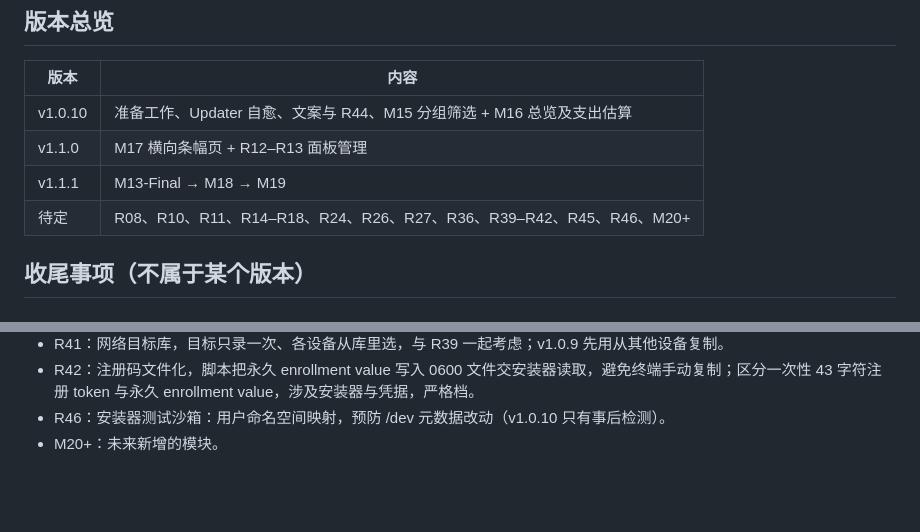
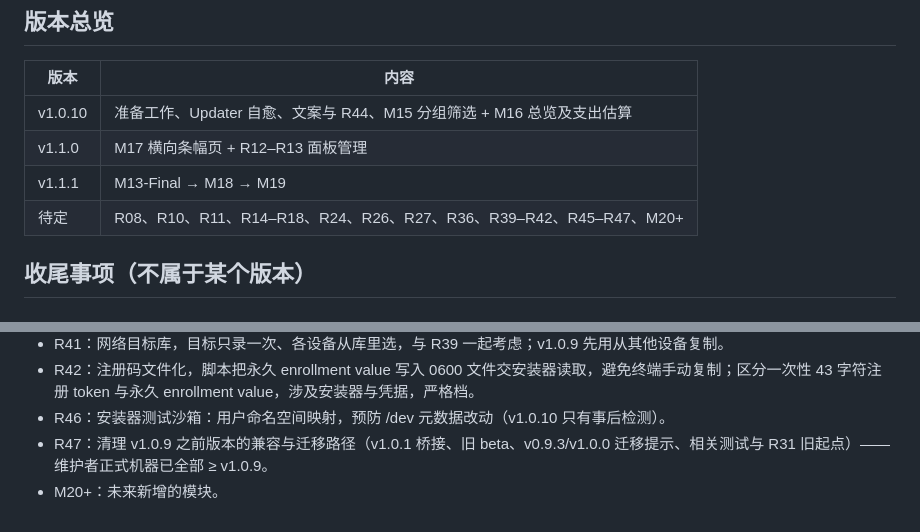
Before and after one commit to 404-git-404/404-probe, a Markdown page: ROADMAP.md, 2 parts joined by grey strips. Rendered like a GitHub page; blank space fills up the shorter version.

Commit message:
docs(roadmap): track pre-v1.0.9 compatibility cleanup

```diff
--- a/ROADMAP.md
+++ b/ROADMAP.md
@@ -27,7 +27,7 @@
 | v1.0.10 | 准备工作、Updater 自愈、文案与 R44、M15 分组筛选 + M16 总览及支出估算 |
 | v1.1.0 | M17 横向条幅页 + R12–R13 面板管理 |
 | v1.1.1 | M13-Final → M18 → M19 |
-| 待定 | R08、R10、R11、R14–R18、R24、R26、R27、R36、R39–R42、R45、R46、M20+ |
+| 待定 | R08、R10、R11、R14–R18、R24、R26、R27、R36、R39–R42、R45–R47、M20+ |
 
 ## 收尾事项（不属于某个版本）
 
@@ -189,4 +189,5 @@ M14 已拆分（维护者决定）：任意时间段历史 API、7/30 天、拖
 - R41：网络目标库，目标只录一次、各设备从库里选，与 R39 一起考虑；v1.0.9 先用从其他设备复制。
 - R42：注册码文件化，脚本把永久 enrollment value 写入 0600 文件交安装器读取，避免终端手动复制；区分一次性 43 字符注册 token 与永久 enrollment value，涉及安装器与凭据，严格档。
 - R46：安装器测试沙箱：用户命名空间映射，预防 /dev 元数据改动（v1.0.10 只有事后检测）。
+- R47：清理 v1.0.9 之前版本的兼容与迁移路径（v1.0.1 桥接、旧 beta、v0.9.3/v1.0.0 迁移提示、相关测试与 R31 旧起点）——维护者正式机器已全部 ≥ v1.0.9。
 - M20+：未来新增的模块。
```
